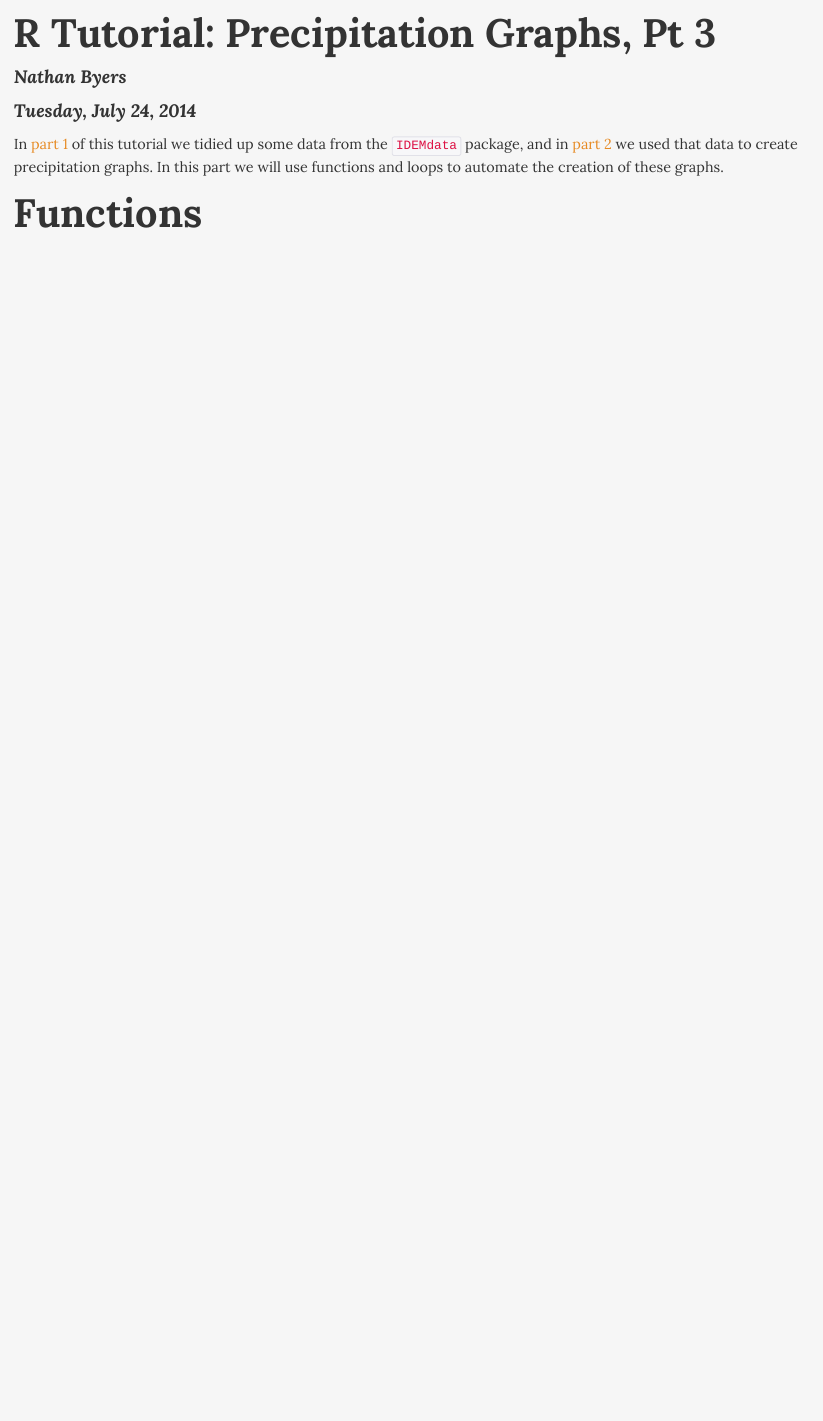
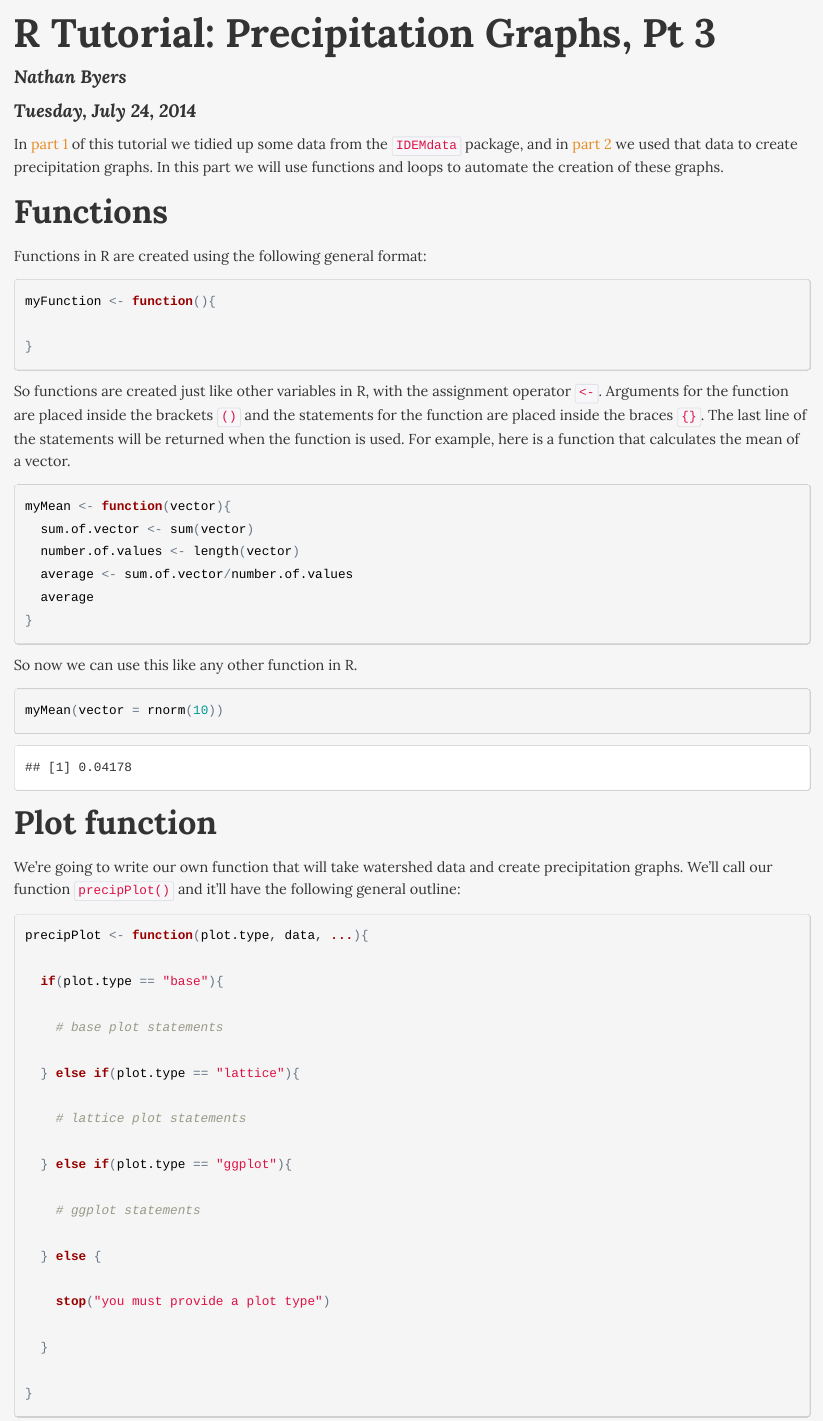
Before and after one commit to NateByers/precip3Ridem, an R Markdown document (precip3Ridem.Rmd): the page in a window 1100 px wide, from its top. The pictures show the output file precip3Ridem.html that the author committed with the source, opened offline.

Commit message:
Added "Plot function" section

````diff
--- a/precip3Ridem.Rmd
+++ b/precip3Ridem.Rmd
@@ -15,4 +15,58 @@ of this tutorial we tidied up some data from the `IDEMdata` package, and in
 used that data to create precipitation graphs. In this part we will use functions
 and loops to automate the creation of these graphs.
 
-# Functions
+## Functions
+
+Functions in R are created using the following general format:
+
+```{r, eval=FALSE}
+myFunction <- function(){
+
+}
+```
+
+So functions are created just like other variables in R, with the assignment
+operator `<-`. Arguments for the function are placed inside the brackets `()`
+and the statements for the function are placed inside the braces `{}`. The last line
+of the statements will be returned when the function is used. For example, here
+is a function that calculates the mean of a vector.
+
+```{r}
+myMean <- function(vector){
+  sum.of.vector <- sum(vector)
+  number.of.values <- length(vector)
+  average <- sum.of.vector/number.of.values
+  average
+}
+```
+
+So now we can use this like any other function in R.
+
+```{r}
+myMean(vector = rnorm(10))
+```
+
+## Plot function
+
+We're going to write our own function that will take watershed data and create
+precipitation graphs. We'll call our function `precipPlot()` and it'll have
+the following general outline:
+
+```{r, eval=FALSE}
+precipPlot <- function(plot.type, date, precip, sample, ...){
+
+  if(plot.type == "base"){
+
+    # base plot statements
+
+  } else if(plot.type == "lattice"){
+
+    # lattice plot statements
+
+  } else if(plot.type == "ggplot"){
+
+    # ggplot statements
+
+  } else {
+
+    stop("you must provide a plot type")
````
Also changed, not shown: precip3Ridem.html, precip3Ridem.Rmd (13 more changed lines).
